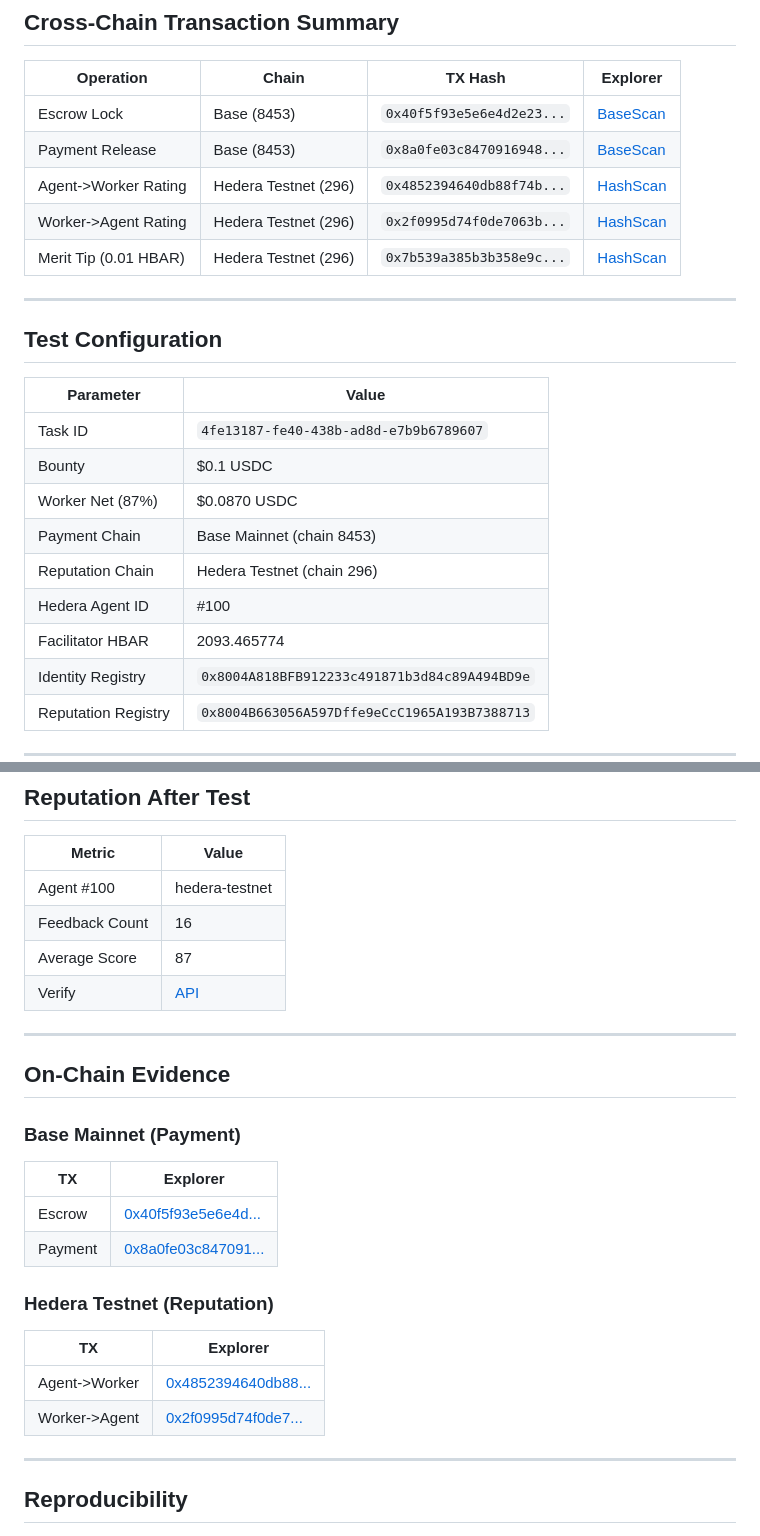
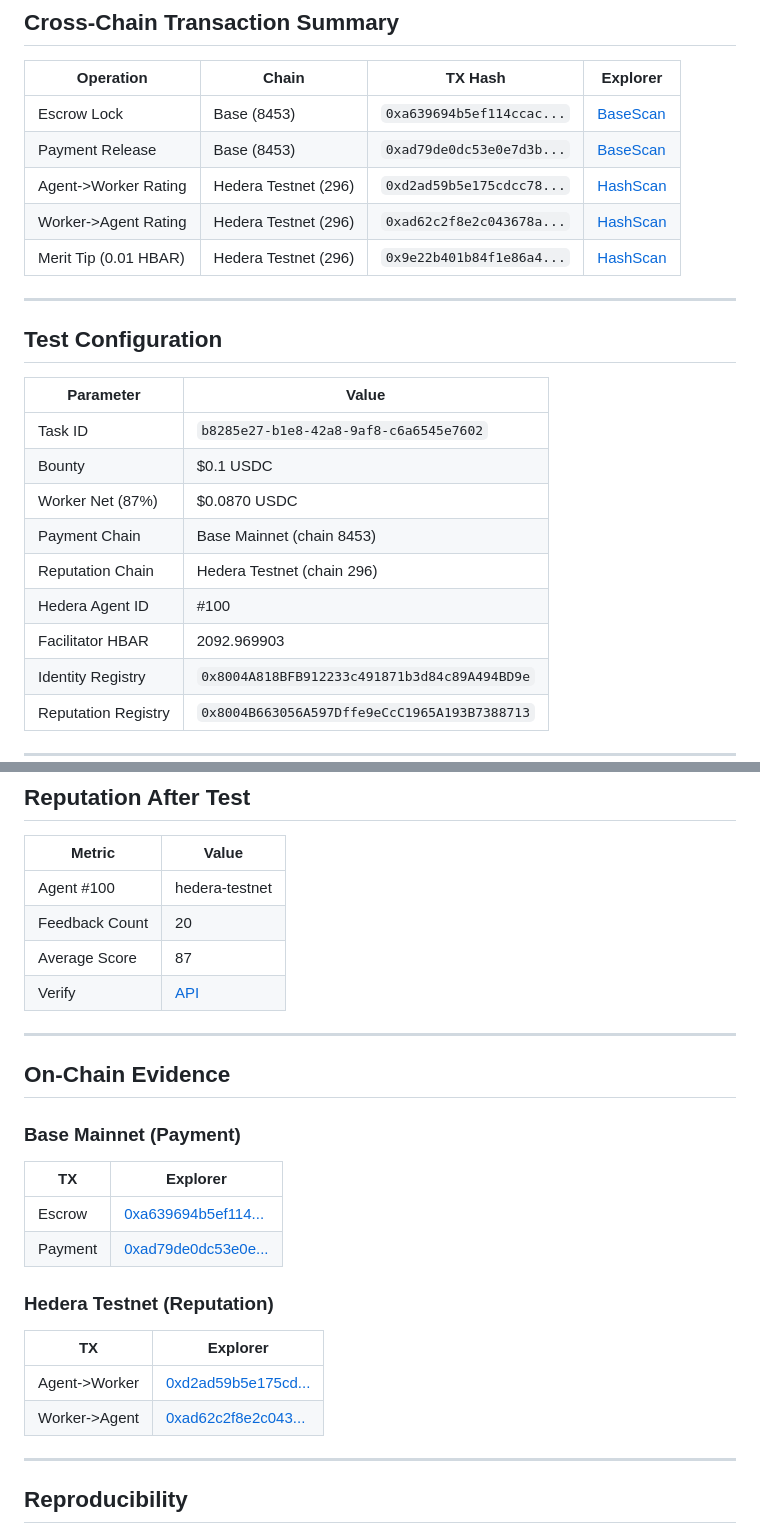
Before and after one commit to yesig3/em-cannes-hackathon, a Markdown page: hedera/GOLDEN_FLOW_HEDERA_REPORT.md, 2 parts joined by grey strips. GitHub-like rendering.

Commit message:
docs(hedera): el reporte del golden flow, con la corrida que quedo sin commitear
El GOLDEN_FLOW_HEDERA_REPORT.md del checkout traia una corrida POSTERIOR a la
commiteada y nunca se guardo: 05:53 UTC contra 05:47, con otras cinco tx
(escrow y payment en Base 8453, los dos ratings y el merit tip en Hedera
testnet 296), otro task id, y el contador de feedback del agente #100 en 20
en vez de 16.

Es evidencia de aceptacion de un E2E cross-chain, no trabajo a medias: el
documento es el registro de la corrida y sin commitearlo la corrida no existe.

Item #10 del plan docs/plans/2026-09-18-plan-de-limpieza.md (riesgo bajo).
Rama creada desde origin/main. Sin credenciales en el diff (hashes de tx y
direcciones de contrato son dato publico de cadena).

Co-Authored-By: Claude Fable 5.1 <noreply@anthropic.com>

```diff
--- a/hedera/GOLDEN_FLOW_HEDERA_REPORT.md
+++ b/hedera/GOLDEN_FLOW_HEDERA_REPORT.md
@@ -23,11 +23,11 @@ reputation where the identity lives (Hedera).
 
 | Operation | Chain | TX Hash | Explorer |
 |-----------|-------|---------|----------|
-| Escrow Lock | Base (8453) | `0x40f5f93e5e6e4d2e23...` | [BaseScan](https://basescan.org/tx/0x40f5f93e5e6e4d2e237ab1eec554918c4b80b53fe3474b739172959ebbcedaeb) |
-| Payment Release | Base (8453) | `0x8a0fe03c8470916948...` | [BaseScan](https://basescan.org/tx/0x8a0fe03c847091694876a3b252a80205dd48c2facc3013881cf15296db3070ce) |
-| Agent->Worker Rating | Hedera Testnet (296) | `0x4852394640db88f74b...` | [HashScan](https://hashscan.io/testnet/transaction/0x4852394640db88f74b960ed685073495f6348b3603c704a4f81c196d4fb8a535) |
-| Worker->Agent Rating | Hedera Testnet (296) | `0x2f0995d74f0de7063b...` | [HashScan](https://hashscan.io/testnet/transaction/0x2f0995d74f0de7063b88b14d6194cb8025b3cd5f6894f5c071b062c4223cb4fe) |
-| Merit Tip (0.01 HBAR) | Hedera Testnet (296) | `0x7b539a385b3b358e9c...` | [HashScan](https://hashscan.io/testnet/transaction/0x7b539a385b3b358e9cfa0d8fc8d75a42a3a65bf49db06e5abd0b58b937088975) |
+| Escrow Lock | Base (8453) | `0xa639694b5ef114ccac...` | [BaseScan](https://basescan.org/tx/0xa639694b5ef114ccac663eb42e9c81d57de6f17704e8d97d122648eb96e03756) |
+| Payment Release | Base (8453) | `0xad79de0dc53e0e7d3b...` | [BaseScan](https://basescan.org/tx/0xad79de0dc53e0e7d3b9c15150ab4824bee4a0bd8845d63c524250e672d302168) |
+| Agent->Worker Rating | Hedera Testnet (296) | `0xd2ad59b5e175cdcc78...` | [HashScan](https://hashscan.io/testnet/transaction/0xd2ad59b5e175cdcc785a379722168b1719f12634719cd8fb1afa2cd483dbf345) |
+| Worker->Agent Rating | Hedera Testnet (296) | `0xad62c2f8e2c043678a...` | [HashScan](https://hashscan.io/testnet/transaction/0xad62c2f8e2c043678ae27a3b6a8fe10eb51dad66beb054b4aedaf5d755566b37) |
+| Merit Tip (0.01 HBAR) | Hedera Testnet (296) | `0x9e22b401b84f1e86a4...` | [HashScan](https://hashscan.io/testnet/transaction/0x9e22b401b84f1e86a4a23bbdb529ad0a2b357d2da60f268738aacd27b296ba86) |
 
 ---
 
@@ -35,13 +35,13 @@ reputation where the identity lives (Hedera).
 
 | Parameter | Value |
 |-----------|-------|
-| Task ID | `4fe13187-fe40-438b-ad8d-e7b9b6789607` |
+| Task ID | `b8285e27-b1e8-42a8-9af8-c6a6545e7602` |
 | Bounty | $0.1 USDC |
 | Worker Net (87%) | $0.0870 USDC |
 | Payment Chain | Base Mainnet (chain 8453) |
 | Reputation Chain | Hedera Testnet (chain 296) |
 | Hedera Agent ID | #100 |
-| Facilitator HBAR | 2093.465774 |
+| Facilitator HBAR | 2092.969903 |
 | Identity Registry | `0x8004A818BFB912233c491871b3d84c89A494BD9e` |
 | Reputation Registry | `0x8004B663056A597Dffe9eCcC1965A193B7388713` |
 
@@ -91,7 +91,7 @@ sequenceDiagram
 | Metric | Value |
 |--------|-------|
 | Agent #100 | hedera-testnet |
-| Feedback Count | 16 |
+| Feedback Count | 20 |
 | Average Score | 87 |
 | Verify | [API](https://facilitator.ultravioletadao.xyz/reputation/hedera-testnet/100) |
 
@@ -103,15 +103,15 @@ sequenceDiagram
 
 | TX | Explorer |
 |----|----------|
-| Escrow | [0x40f5f93e5e6e4d...](https://basescan.org/tx/0x40f5f93e5e6e4d2e237ab1eec554918c4b80b53fe3474b739172959ebbcedaeb) |
-| Payment | [0x8a0fe03c847091...](https://basescan.org/tx/0x8a0fe03c847091694876a3b252a80205dd48c2facc3013881cf15296db3070ce) |
+| Escrow | [0xa639694b5ef114...](https://basescan.org/tx/0xa639694b5ef114ccac663eb42e9c81d57de6f17704e8d97d122648eb96e03756) |
+| Payment | [0xad79de0dc53e0e...](https://basescan.org/tx/0xad79de0dc53e0e7d3b9c15150ab4824bee4a0bd8845d63c524250e672d302168) |
 
 ### Hedera Testnet (Reputation)
 
 | TX | Explorer |
 |----|----------|
-| Agent->Worker | [0x4852394640db88...](https://hashscan.io/testnet/transaction/0x4852394640db88f74b960ed685073495f6348b3603c704a4f81c196d4fb8a535) |
-| Worker->Agent | [0x2f0995d74f0de7...](https://hashscan.io/testnet/transaction/0x2f0995d74f0de7063b88b14d6194cb8025b3cd5f6894f5c071b062c4223cb4fe) |
+| Agent->Worker | [0xd2ad59b5e175cd...](https://hashscan.io/testnet/transaction/0xd2ad59b5e175cdcc785a379722168b1719f12634719cd8fb1afa2cd483dbf345) |
+| Worker->Agent | [0xad62c2f8e2c043...](https://hashscan.io/testnet/transaction/0xad62c2f8e2c043678ae27a3b6a8fe10eb51dad66beb054b4aedaf5d755566b37) |
 
 ---
 
```
Also changed, not shown: other parts of hedera/GOLDEN_FLOW_HEDERA_REPORT.md (+1 -1 lines).
